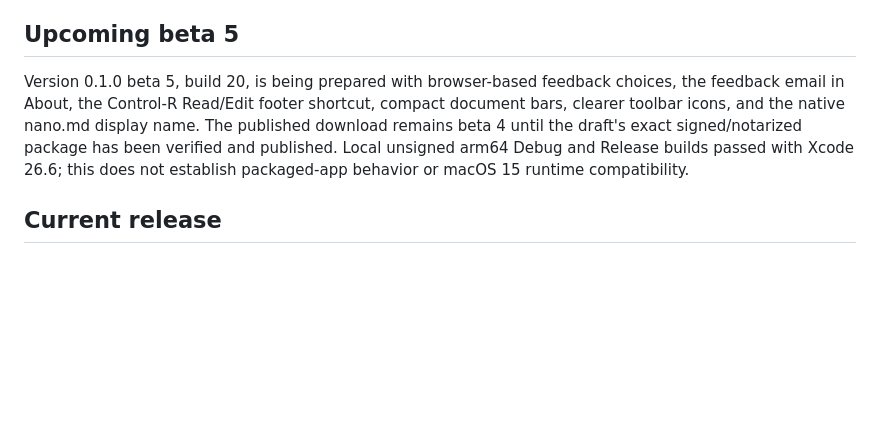
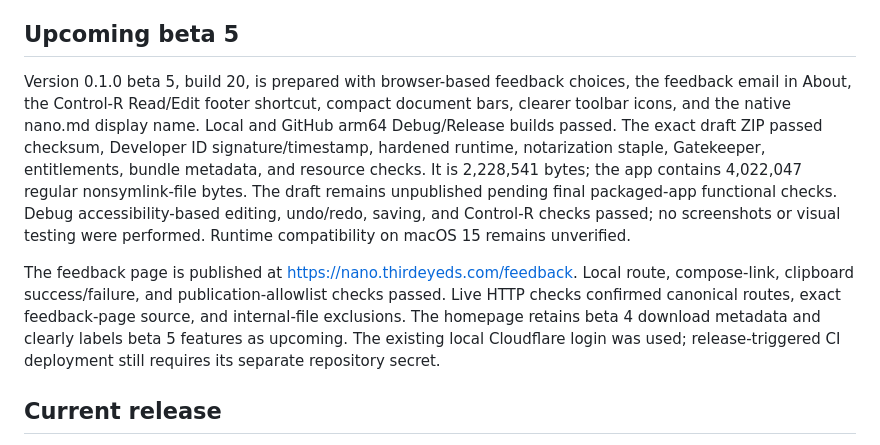
Before and after one commit to SiavashB/nano.md, a Markdown page: docs/RELEASING.md, the part around the change. Drawn GitHub-style; blank space fills up the shorter version.

Commit message:
Record verified beta 5 package and live feedback page

```diff
--- a/docs/RELEASING.md
+++ b/docs/RELEASING.md
@@ -51,7 +51,9 @@ Missing credentials stop the release workflow with the missing secret's name. A
 
 ## Upcoming beta 5
 
-Version 0.1.0 beta 5, build 20, is being prepared with browser-based feedback choices, the feedback email in About, the Control-R Read/Edit footer shortcut, compact document bars, clearer toolbar icons, and the native nano.md display name. The published download remains beta 4 until the draft's exact signed/notarized package has been verified and published. Local unsigned arm64 Debug and Release builds passed with Xcode 26.6; this does not establish packaged-app behavior or macOS 15 runtime compatibility.
+Version 0.1.0 beta 5, build 20, is prepared with browser-based feedback choices, the feedback email in About, the Control-R Read/Edit footer shortcut, compact document bars, clearer toolbar icons, and the native nano.md display name. Local and GitHub arm64 Debug/Release builds passed. The exact draft ZIP passed checksum, Developer ID signature/timestamp, hardened runtime, notarization staple, Gatekeeper, entitlements, bundle metadata, and resource checks. It is 2,228,541 bytes; the app contains 4,022,047 regular nonsymlink-file bytes. The draft remains unpublished pending final packaged-app functional checks. Debug accessibility-based editing, undo/redo, saving, and Control-R checks passed; no screenshots or visual testing were performed. Runtime compatibility on macOS 15 remains unverified.
+
+The feedback page is published at https://nano.thirdeyeds.com/feedback. Local route, compose-link, clipboard success/failure, and publication-allowlist checks passed. Live HTTP checks confirmed canonical routes, exact feedback-page source, and internal-file exclusions. The homepage retains beta 4 download metadata and clearly labels beta 5 features as upcoming. The existing local Cloudflare login was used; release-triggered CI deployment still requires its separate repository secret.
 
 ## Current release
 
```
